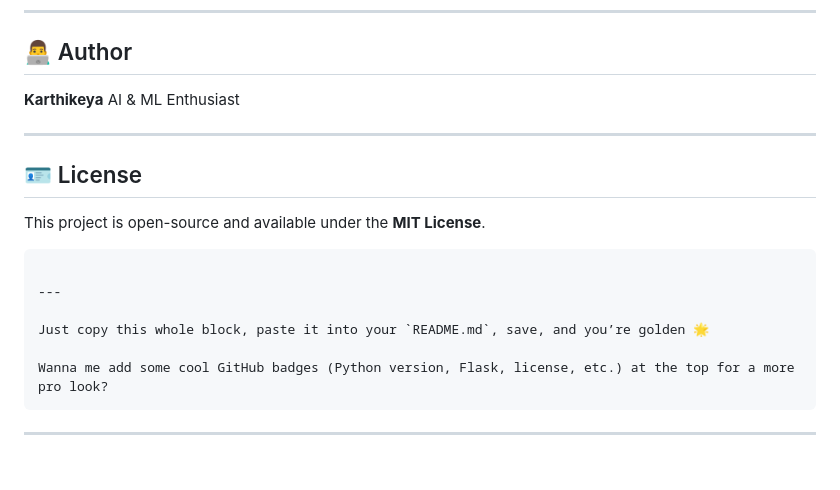
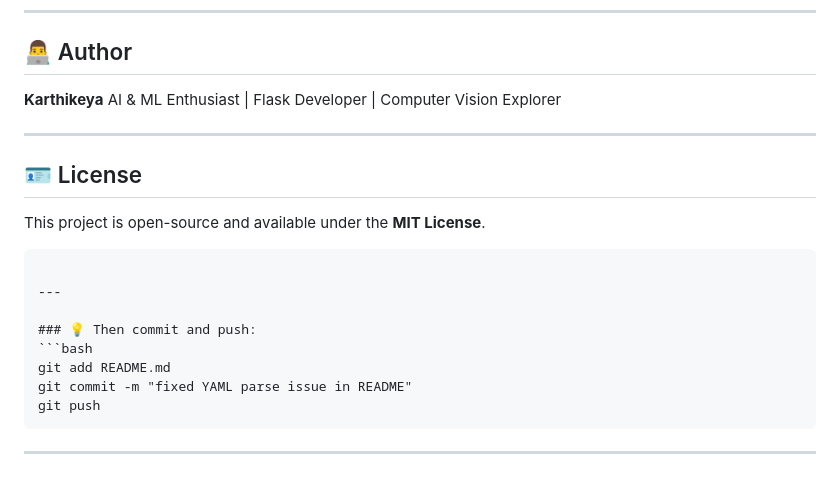
Before and after one commit to karthikeya0922/face-recognition-system-, a Markdown page: README.md, the part around the change printed below. Drawn GitHub-style.

Commit message:
Fix formatting and enhance clarity in README.md
Updated README.md to fix formatting issues and enhance clarity.

`````diff
--- a/README.md
+++ b/README.md
@@ -118,7 +118,7 @@ Then open your browser and go to:
 ## 👨‍💻 Author
 
 **Karthikeya**
-AI & ML Enthusiast
+AI & ML Enthusiast | Flask Developer | Computer Vision Explorer
 
 ---
 
@@ -126,12 +126,15 @@ AI & ML Enthusiast
 
 This project is open-source and available under the **MIT License**.
 
-```
+````
 
 ---
 
-Just copy this whole block, paste it into your `README.md`, save, and you’re golden 🌟
+### 💡 Then commit and push:
+```bash
+git add README.md
+git commit -m "fixed YAML parse issue in README"
+git push
+````
 
-Wanna me add some cool GitHub badges (Python version, Flask, license, etc.) at the top for a more pro look?
-```
 ---
`````
Also changed, not shown: other parts of README.md (+1 -1 lines).
